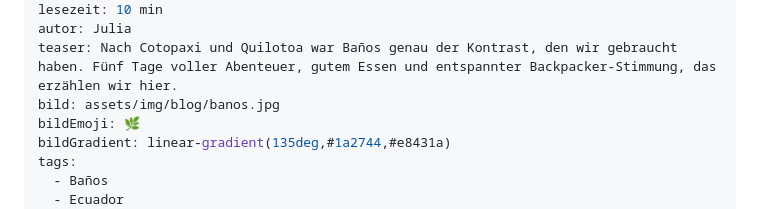
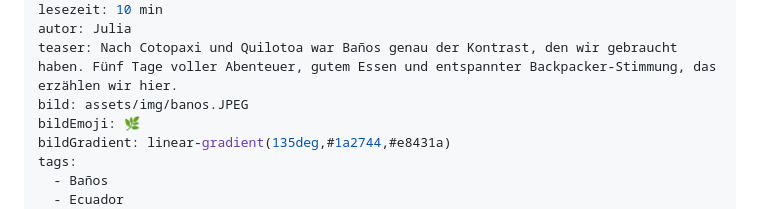
Before and after one commit to sergen3108/The-Freescape-Project, a Markdown page: posts/banos-reisefuehrer.md, the part around one of its changes. GitHub-like rendering.

```diff
--- a/posts/banos-reisefuehrer.md
+++ b/posts/banos-reisefuehrer.md
@@ -6,7 +6,7 @@ typ: guide
 lesezeit: 10 min
 autor: Julia
 teaser: Nach Cotopaxi und Quilotoa war Baños genau der Kontrast, den wir gebraucht haben. Fünf Tage voller Abenteuer, gutem Essen und entspannter Backpacker-Stimmung, das erzählen wir hier.
-bild: assets/img/blog/banos.jpg
+bild: assets/img/banos.JPEG
 bildEmoji: 🌿
 bildGradient: linear-gradient(135deg,#1a2744,#e8431a)
 tags:
```
Also changed, not shown: other parts of posts/banos-reisefuehrer.md (+6 -4 lines).
